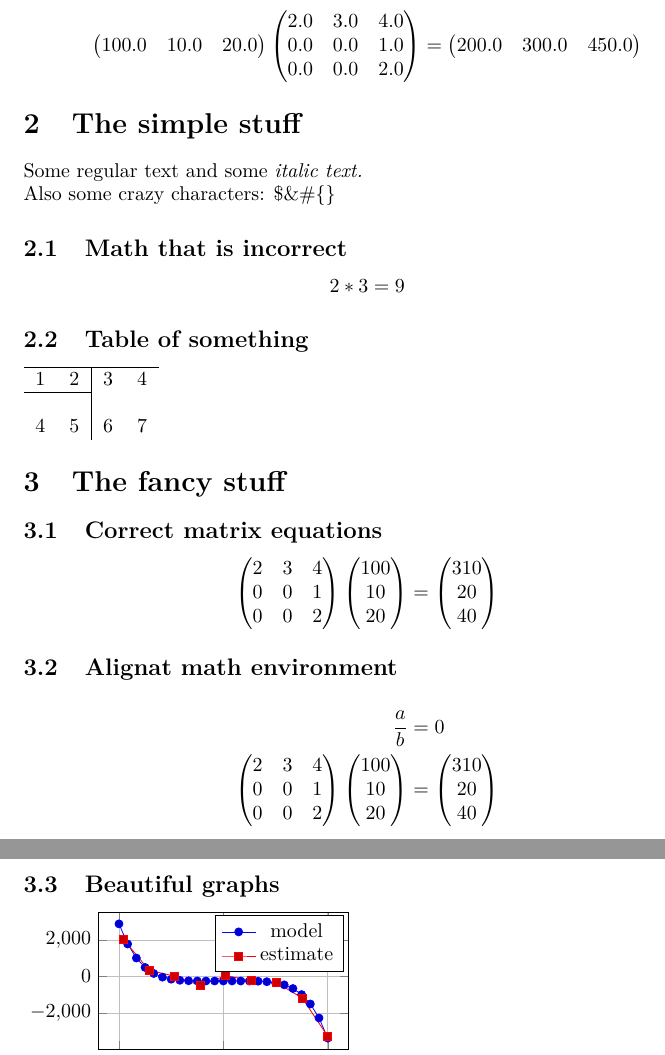
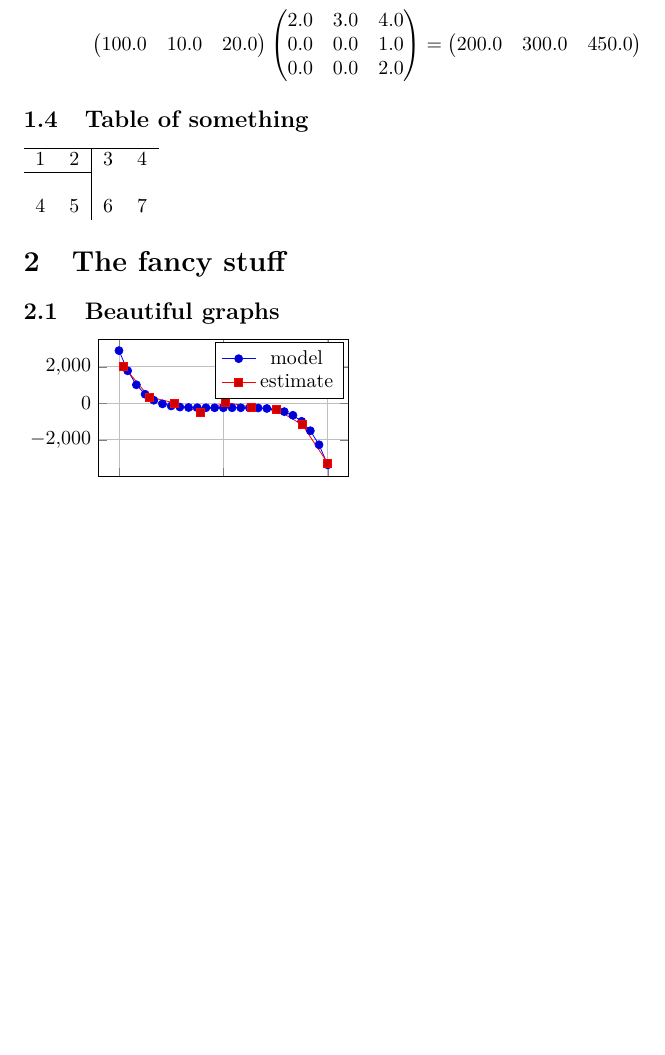
Before and after one commit to albbus-stack/LaTeX-simplified, a LaTeX document (full.tex): two parts of pages 2 and 3 of 3 before the commit and part of page 2 of 2 after it, the two joined at a grey line, cut so that both start at the same text, the shorter picture padded with empty space. Compiled offline with pdfLaTeX.

```diff
--- a/full.tex
+++ b/full.tex
@@ -63,19 +63,6 @@
 200.0&300.0&450.0%
 \end{pmatrix}%
 \]%
-\section{The simple stuff}%
-\label{sec:Thesimplestuff}%
-Some regular text and some %
-\textit{italic text.}%
-\newline%
-Also some crazy characters: \$\&\#\{\}%
-\subsection{Math that is incorrect}%
-\label{subsec:Maththatisincorrect}%
-\[%
-2*3 = 9%
-\]
-
-%
 \subsection{Table of something}%
 \label{subsec:Tableofsomething}%
 \begin{tabular}{rc|cl}%
@@ -91,48 +78,6 @@
 %
 \section{The fancy stuff}%
 \label{sec:Thefancystuff}%
-\subsection{Correct matrix equations}%
-\label{subsec:Correctmatrixequations}%
-\[%
-\begin{pmatrix}%
-2&3&4\\%
-0&0&1\\%
-0&0&2%
-\end{pmatrix} \begin{pmatrix}%
-100\\%
-10\\%
-20%
-\end{pmatrix} = \begin{pmatrix}%
-310\\%
-20\\%
-40%
-\end{pmatrix}%
-\]
-
-%
-\subsection{Alignat math environment}%
-\label{subsec:Alignatmathenvironment}%
-\begin{alignat*}{2}%
-\frac{a}{b} &= 0 \\%
-\begin{pmatrix}%
-2&3&4\\%
-0&0&1\\%
-0&0&2%
-\end{pmatrix}%
-\begin{pmatrix}%
-100\\%
-10\\%
-20%
-\end{pmatrix}%
-&=%
-\begin{pmatrix}%
-310\\%
-20\\%
-40%
-\end{pmatrix}%
-\end{alignat*}
-
-%
 \subsection{Beautiful graphs}%
 \label{subsec:Beautifulgraphs}%
 \begin{tikzpicture}%
```
Also changed, not shown: full.pdf, 1 other file.
